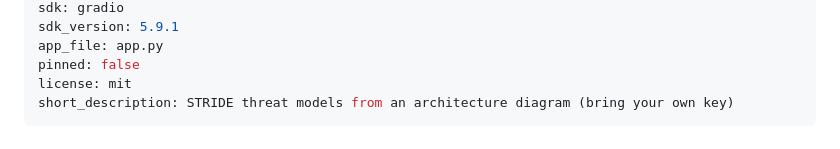
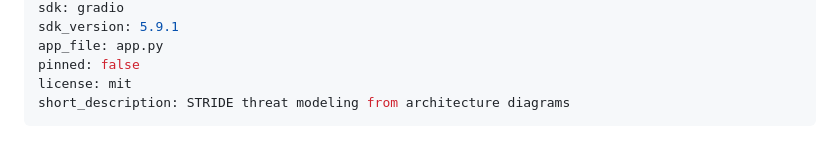
Before and after one commit to Zagari/argus-threat-modeling, a Markdown page: deploy/hf_space/README.md, the part around the change. GitHub-like rendering.

Commit message:
deploy(hf-space): encurta short_description p/ o limite de 60 do HF

```diff
--- a/deploy/hf_space/README.md
+++ b/deploy/hf_space/README.md
@@ -8,7 +8,7 @@ sdk_version: 5.9.1
 app_file: app.py
 pinned: false
 license: mit
-short_description: STRIDE threat models from an architecture diagram (bring your own key)
+short_description: STRIDE threat modeling from architecture diagrams
 ---
 
 # 🛡️ ARGUS & Cíclope — STRIDE Threat Modeling from Architecture Diagrams
```
